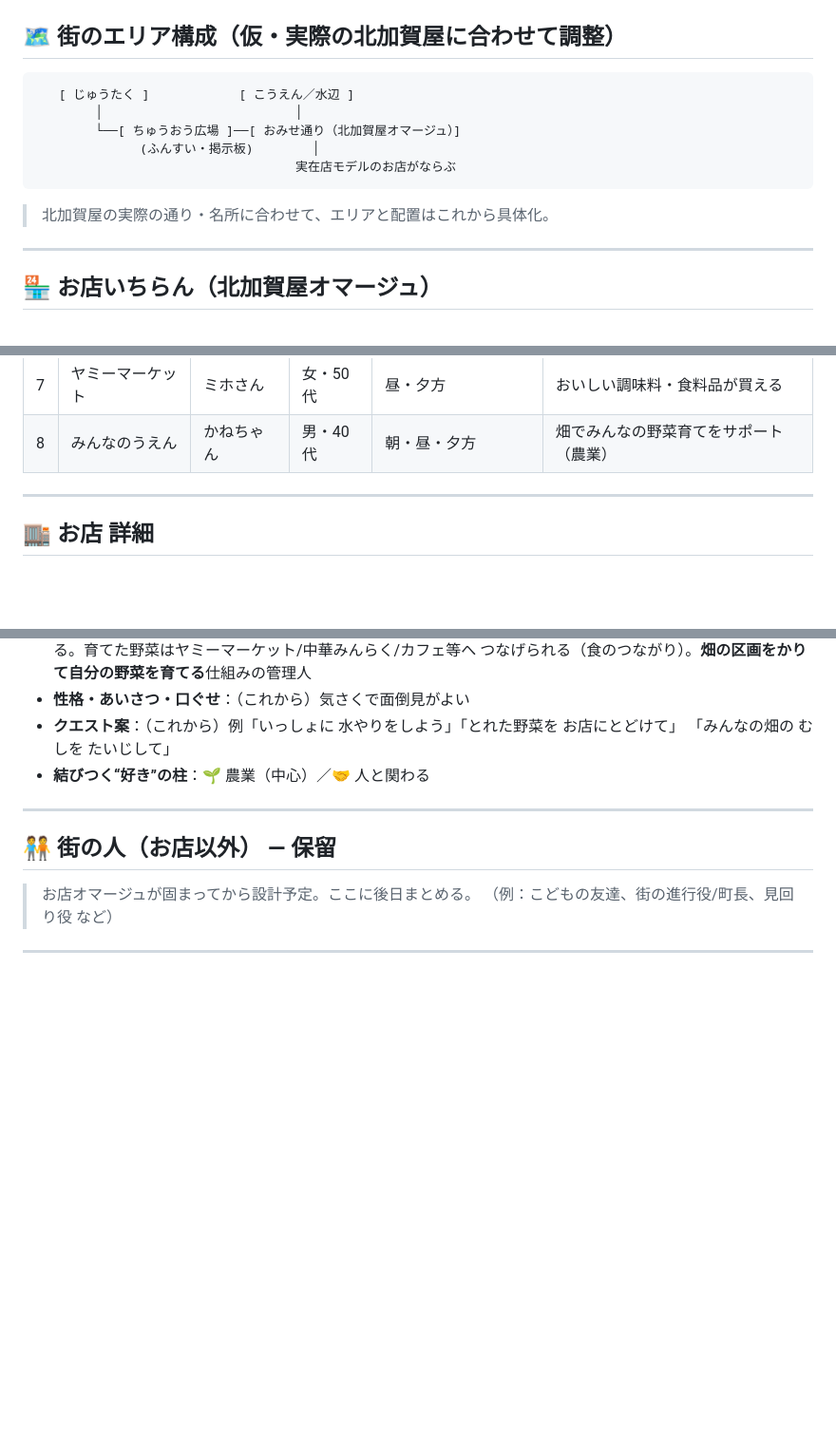
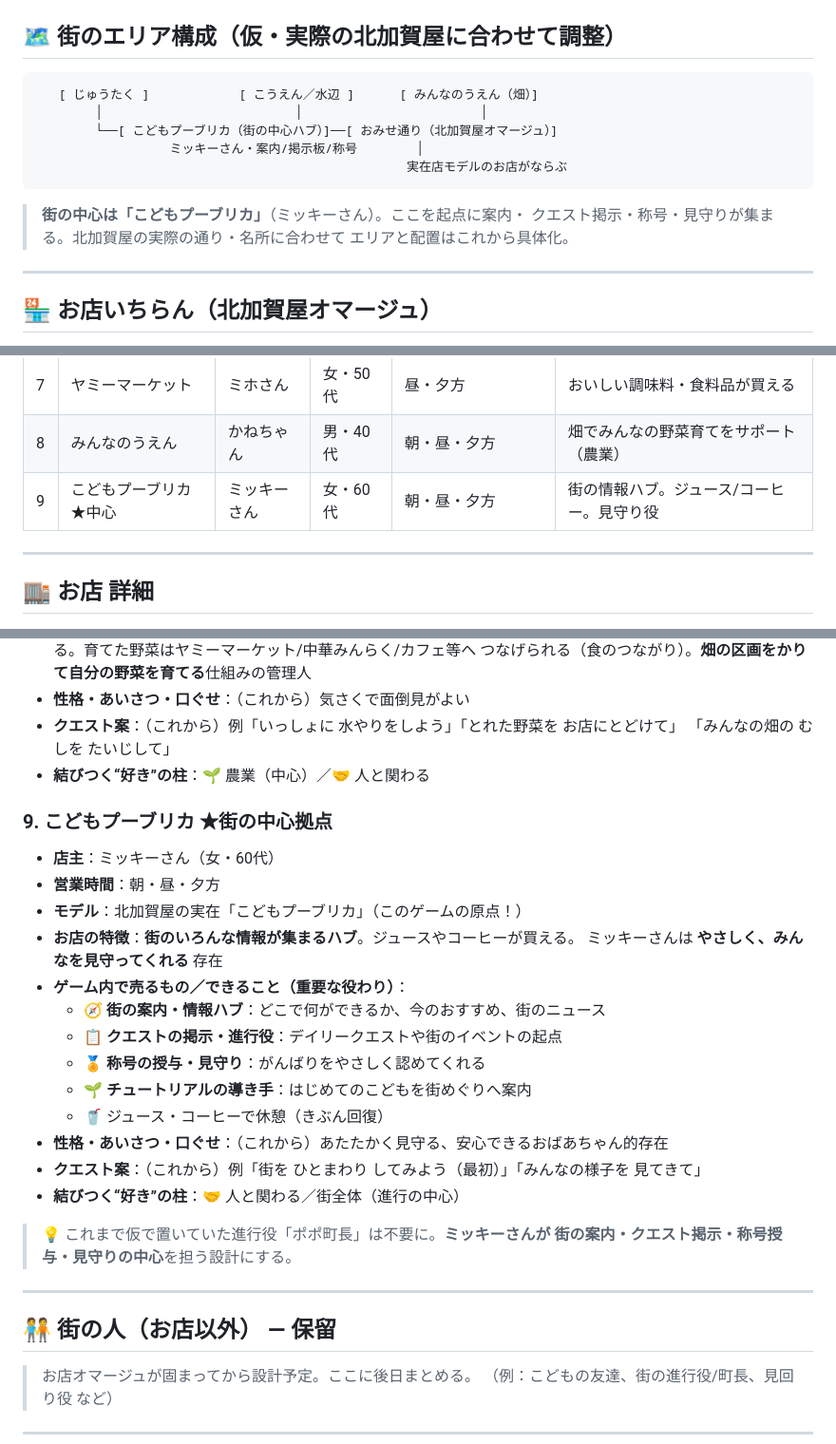
Before and after one commit to YasuKane55/slack_connect, a Markdown page: TOWN.md, 3 parts joined by grey strips. Shown at 95% size. Drawn GitHub-style; blank space fills up the shorter version.

Commit message:
Add Kodomo Puublica (Mickey) as the town's central hub
Register the namesake Kodomo Puublica as the central information hub:
Mickey gives guidance, posts quests, awards titles, and watches over
kids. Replaces the placeholder 'Mayor Popo' progression role. Update
area map to center on Kodomo Puublica.

https://claude.ai/code/session_01VmUZCs8i6ZW6jfSa9WcoNQ

````diff
--- a/TOWN.md
+++ b/TOWN.md
@@ -15,14 +15,16 @@
 ## 🗺 街のエリア構成（仮・実際の北加賀屋に合わせて調整）
 
 ```
-   [ じゅうたく ]            [ こうえん／水辺 ]
-        │                          │
-        └──[ ちゅうおう広場 ]──[ おみせ通り（北加賀屋オマージュ）]
-              (ふんすい・掲示板)        │
-                                   実在店モデルのお店がならぶ
+   [ じゅうたく ]            [ こうえん／水辺 ]      [ みんなのうえん（畑）]
+        │                          │                        │
+        └──[ こどもプーブリカ（街の中心ハブ）]──[ おみせ通り（北加賀屋オマージュ）]
+                  ミッキーさん・案内/掲示板/称号        │
+                                                  実在店モデルのお店がならぶ
 ```
 
-> 北加賀屋の実際の通り・名所に合わせて、エリアと配置はこれから具体化。
+> **街の中心は「こどもプーブリカ」**（ミッキーさん）。ここを起点に案内・
+> クエスト掲示・称号・見守りが集まる。北加賀屋の実際の通り・名所に合わせて
+> エリアと配置はこれから具体化。
 
 ---
 
@@ -41,6 +43,7 @@
 | 6 | 中華料理みんらく | ミンさん | 男・60代 | 朝・昼・夕方・夜 | がっつり中華 |
 | 7 | ヤミーマーケット | ミホさん | 女・50代 | 昼・夕方 | おいしい調味料・食料品が買える |
 | 8 | みんなのうえん | かねちゃん | 男・40代 | 朝・昼・夕方 | 畑でみんなの野菜育てをサポート（農業） |
+| 9 | こどもプーブリカ ★中心 | ミッキーさん | 女・60代 | 朝・昼・夕方 | 街の情報ハブ。ジュース/コーヒー。見守り役 |
 
 ---
 
@@ -135,6 +138,25 @@
   「みんなの畑の むしを たいじして」
 - **結びつく“好き”の柱**：🌱 農業（中心）／🤝 人と関わる
 
+### 9. こどもプーブリカ ★街の中心拠点
+- **店主**：ミッキーさん（女・60代）
+- **営業時間**：朝・昼・夕方
+- **モデル**：北加賀屋の実在「こどもプーブリカ」（このゲームの原点！）
+- **お店の特徴**：**街のいろんな情報が集まるハブ**。ジュースやコーヒーが買える。
+  ミッキーさんは **やさしく、みんなを見守ってくれる** 存在
+- **ゲーム内で売るもの／できること（重要な役わり）**：
+  - 🧭 **街の案内・情報ハブ**：どこで何ができるか、今のおすすめ、街のニュース
+  - 📋 **クエストの掲示・進行役**：デイリークエストや街のイベントの起点
+  - 🏅 **称号の授与・見守り**：がんばりをやさしく認めてくれる
+  - 🌱 **チュートリアルの導き手**：はじめてのこどもを街めぐりへ案内
+  - 🥤 ジュース・コーヒーで休憩（きぶん回復）
+- **性格・あいさつ・口ぐせ**：（これから）あたたかく見守る、安心できるおばあちゃん的存在
+- **クエスト案**：（これから）例「街を ひとまわり してみよう（最初）」「みんなの様子を 見てきて」
+- **結びつく“好き”の柱**：🤝 人と関わる／街全体（進行の中心）
+
+> 💡 これまで仮で置いていた進行役「ポポ町長」は不要に。**ミッキーさんが
+> 街の案内・クエスト掲示・称号授与・見守りの中心**を担う設計にする。
+
 <!-- 以下、お店を教えてもらうたびに同じ形式で追記していく -->
 
 ---
````
